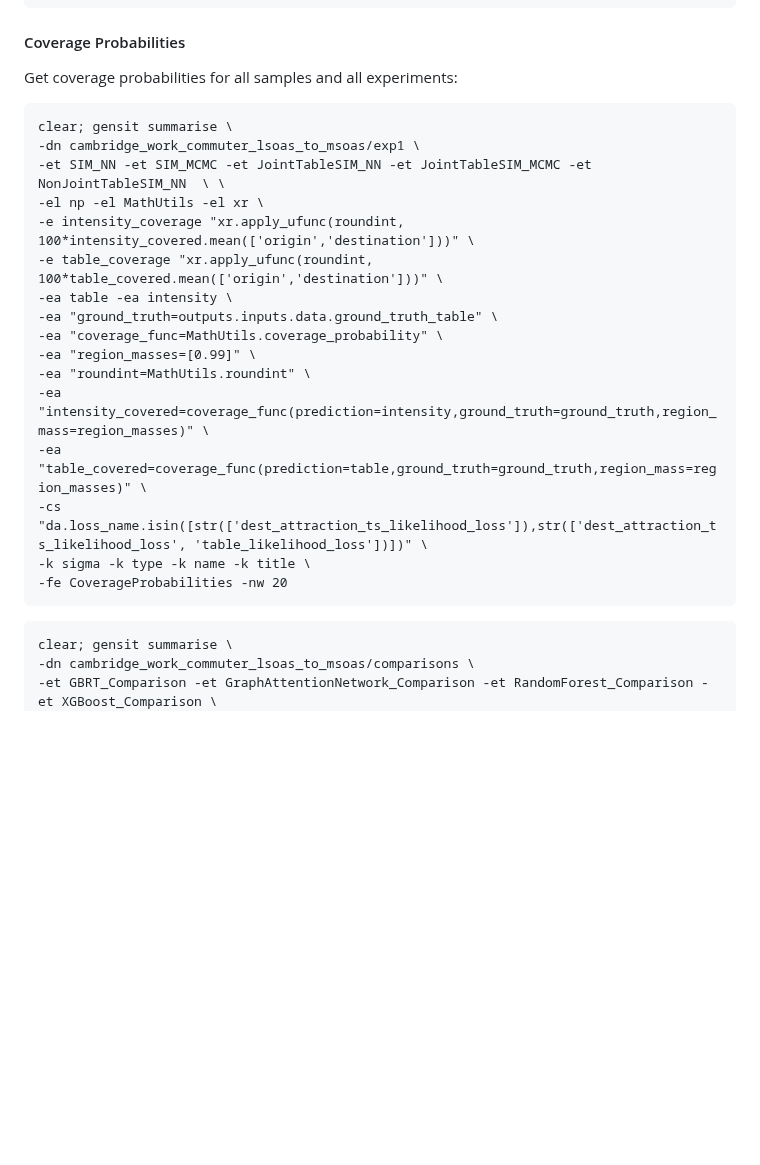
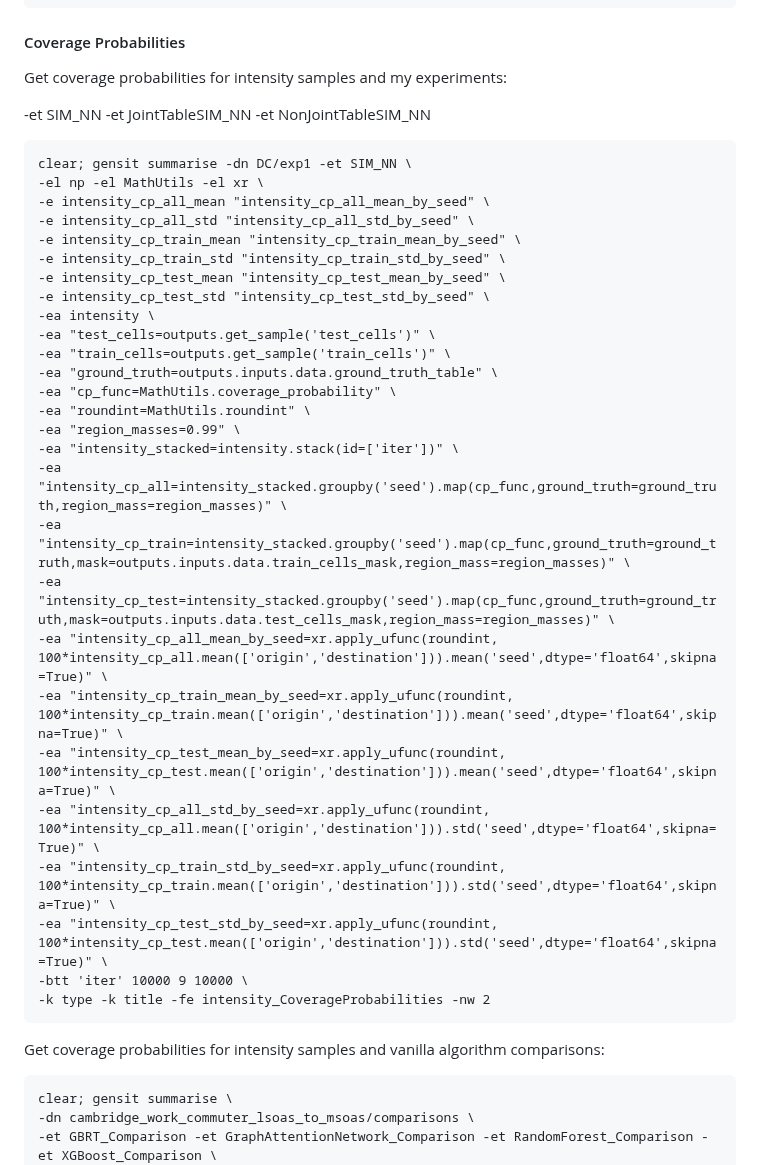
Before and after one commit to YannisZa/GeNSIT, a Markdown page: docs/reproducibility/DC_experiment_reproducibility.md, the part around one of its changes. Rendered like a GitHub page; blank space fills up the shorter version.

Commit message:
updated repro doc

````diff
--- a/docs/reproducibility/DC_experiment_reproducibility.md
+++ b/docs/reproducibility/DC_experiment_reproducibility.md
@@ -271,26 +277,40 @@ clear; gensit summarise -dn DC/exp1 -et JointTableSIM_NN \
 
 #### Coverage Probabilities
 
-Get coverage probabilities for all samples and all experiments:
+Get coverage probabilities for intensity samples and my experiments:
 
+-et SIM_NN -et JointTableSIM_NN -et NonJointTableSIM_NN
 ```
-clear; gensit summarise \
--dn cambridge_work_commuter_lsoas_to_msoas/exp1 \
--et SIM_NN -et SIM_MCMC -et JointTableSIM_NN -et JointTableSIM_MCMC -et NonJointTableSIM_NN  \ \
+clear; gensit summarise -dn DC/exp1 -et SIM_NN \
 -el np -el MathUtils -el xr \
--e intensity_coverage "xr.apply_ufunc(roundint, 100*intensity_covered.mean(['origin','destination']))" \
--e table_coverage "xr.apply_ufunc(roundint, 100*table_covered.mean(['origin','destination']))" \
--ea table -ea intensity \
+-e intensity_cp_all_mean "intensity_cp_all_mean_by_seed" \
+-e intensity_cp_all_std "intensity_cp_all_std_by_seed" \
+-e intensity_cp_train_mean "intensity_cp_train_mean_by_seed" \
+-e intensity_cp_train_std "intensity_cp_train_std_by_seed" \
+-e intensity_cp_test_mean "intensity_cp_test_mean_by_seed" \
+-e intensity_cp_test_std "intensity_cp_test_std_by_seed" \
+-ea intensity \
+-ea "test_cells=outputs.get_sample('test_cells')" \
+-ea "train_cells=outputs.get_sample('train_cells')" \
 -ea "ground_truth=outputs.inputs.data.ground_truth_table" \
--ea "coverage_func=MathUtils.coverage_probability" \
--ea "region_masses=[0.99]" \
+-ea "cp_func=MathUtils.coverage_probability" \
 -ea "roundint=MathUtils.roundint" \
--ea "intensity_covered=coverage_func(prediction=intensity,ground_truth=ground_truth,region_mass=region_masses)" \
--ea "table_covered=coverage_func(prediction=table,ground_truth=ground_truth,region_mass=region_masses)" \
--cs "da.loss_name.isin([str(['dest_attraction_ts_likelihood_loss']),str(['dest_attraction_ts_likelihood_loss', 'table_likelihood_loss'])])" \
--k sigma -k type -k name -k title \
--fe CoverageProbabilities -nw 20
+-ea "region_masses=0.99" \
+-ea "intensity_stacked=intensity.stack(id=['iter'])" \
+-ea "intensity_cp_all=intensity_stacked.groupby('seed').map(cp_func,ground_truth=ground_truth,region_mass=region_masses)" \
+-ea "intensity_cp_train=intensity_stacked.groupby('seed').map(cp_func,ground_truth=ground_truth,mask=outputs.inputs.data.train_cells_mask,region_mass=region_masses)" \
+-ea "intensity_cp_test=intensity_stacked.groupby('seed').map(cp_func,ground_truth=ground_truth,mask=outputs.inputs.data.test_cells_mask,region_mass=region_masses)" \
+-ea "intensity_cp_all_mean_by_seed=xr.apply_ufunc(roundint, 100*intensity_cp_all.mean(['origin','destination'])).mean('seed',dtype='float64',skipna=True)" \
+-ea "intensity_cp_train_mean_by_seed=xr.apply_ufunc(roundint, 100*intensity_cp_train.mean(['origin','destination'])).mean('seed',dtype='float64',skipna=True)" \
+-ea "intensity_cp_test_mean_by_seed=xr.apply_ufunc(roundint, 100*intensity_cp_test.mean(['origin','destination'])).mean('seed',dtype='float64',skipna=True)" \
+-ea "intensity_cp_all_std_by_seed=xr.apply_ufunc(roundint, 100*intensity_cp_all.mean(['origin','destination'])).std('seed',dtype='float64',skipna=True)" \
+-ea "intensity_cp_train_std_by_seed=xr.apply_ufunc(roundint, 100*intensity_cp_train.mean(['origin','destination'])).std('seed',dtype='float64',skipna=True)" \
+-ea "intensity_cp_test_std_by_seed=xr.apply_ufunc(roundint, 100*intensity_cp_test.mean(['origin','destination'])).std('seed',dtype='float64',skipna=True)" \
+-btt 'iter' 10000 9 10000 \
+-k type -k title -fe intensity_CoverageProbabilities -nw 2
 ```
+
+Get coverage probabilities for intensity samples and vanilla algorithm comparisons:
 
 ```
 clear; gensit summarise \
````
Also changed, not shown: other parts of docs/reproducibility/DC_experiment_reproducibility.md (+8 -2 lines).
